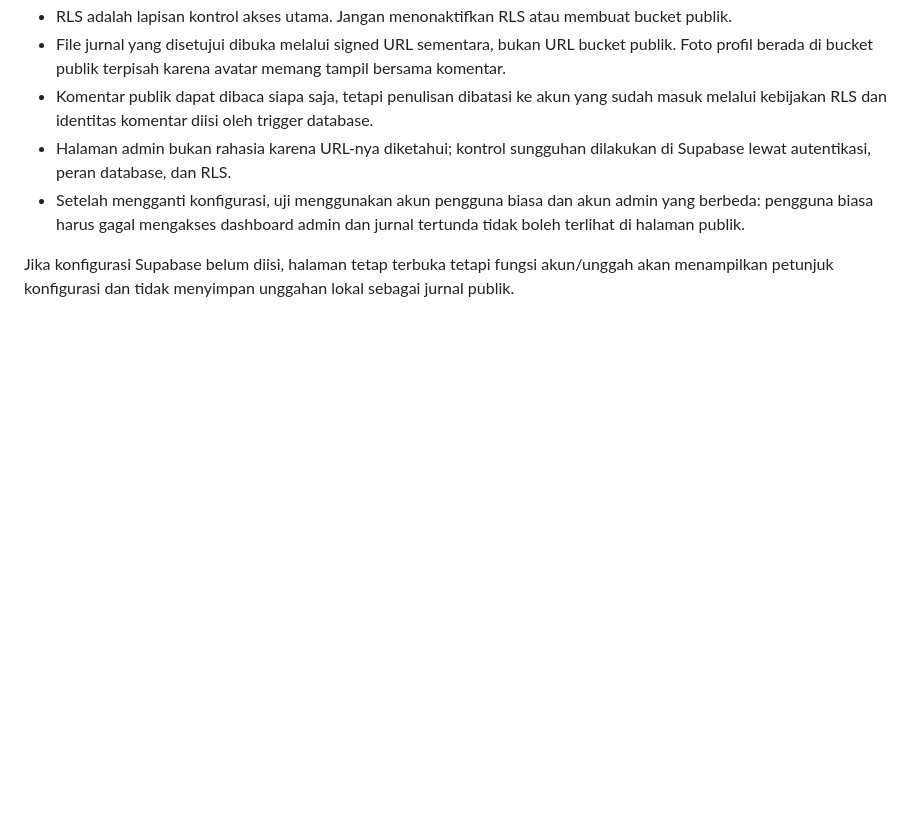
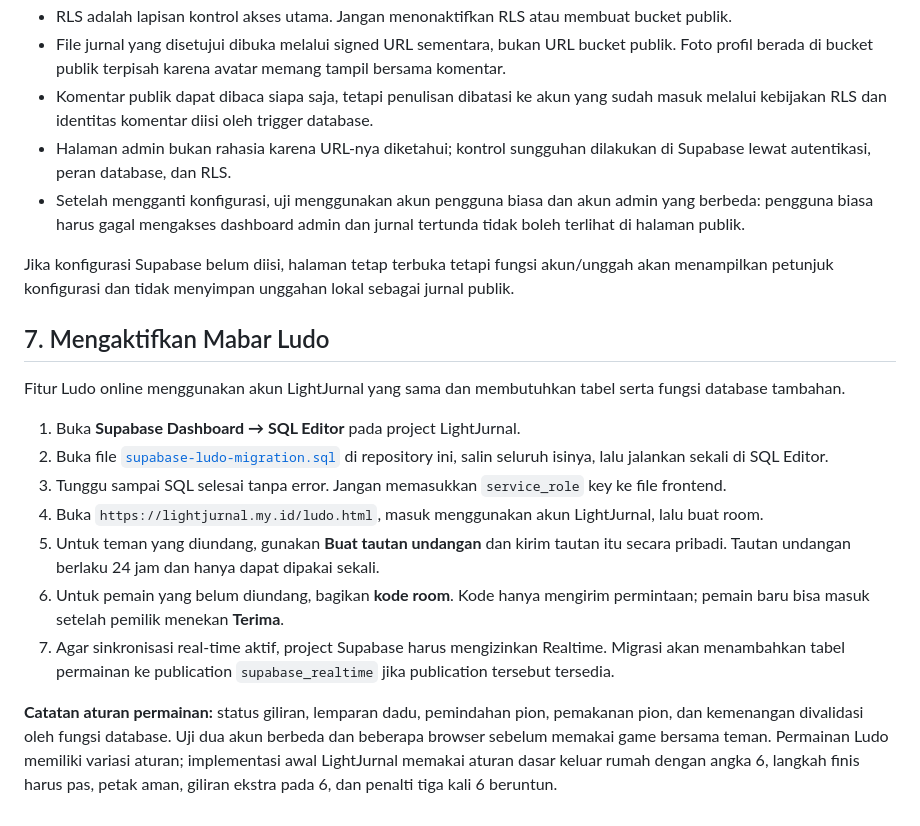
Before and after one commit to lightevil96-svg/lightjurnal-site, a Markdown page: SUPABASE-SETUP.md, the part around the change. GitHub-like rendering; blank space fills up the shorter version.

Commit message:
Document Supabase setup for Ludo multiplayer

```diff
--- a/SUPABASE-SETUP.md
+++ b/SUPABASE-SETUP.md
@@ -58,3 +58,17 @@ Pendaftaran biasa selalu membuat peran `user`. Perubahan peran hanya dilakukan m
 - Setelah mengganti konfigurasi, uji menggunakan akun pengguna biasa dan akun admin yang berbeda: pengguna biasa harus gagal mengakses dashboard admin dan jurnal tertunda tidak boleh terlihat di halaman publik.
 
 Jika konfigurasi Supabase belum diisi, halaman tetap terbuka tetapi fungsi akun/unggah akan menampilkan petunjuk konfigurasi dan tidak menyimpan unggahan lokal sebagai jurnal publik.
+
+## 7. Mengaktifkan Mabar Ludo
+
+Fitur Ludo online menggunakan akun LightJurnal yang sama dan membutuhkan tabel serta fungsi database tambahan.
+
+1. Buka **Supabase Dashboard → SQL Editor** pada project LightJurnal.
+2. Buka file [`supabase-ludo-migration.sql`](supabase-ludo-migration.sql) di repository ini, salin seluruh isinya, lalu jalankan sekali di SQL Editor.
+3. Tunggu sampai SQL selesai tanpa error. Jangan memasukkan `service_role` key ke file frontend.
+4. Buka `https://lightjurnal.my.id/ludo.html`, masuk menggunakan akun LightJurnal, lalu buat room.
+5. Untuk teman yang diundang, gunakan **Buat tautan undangan** dan kirim tautan itu secara pribadi. Tautan undangan berlaku 24 jam dan hanya dapat dipakai sekali.
+6. Untuk pemain yang belum diundang, bagikan **kode room**. Kode hanya mengirim permintaan; pemain baru bisa masuk setelah pemilik menekan **Terima**.
+7. Agar sinkronisasi real-time aktif, project Supabase harus mengizinkan Realtime. Migrasi akan menambahkan tabel permainan ke publication `supabase_realtime` jika publication tersebut tersedia.
+
+**Catatan aturan permainan:** status giliran, lemparan dadu, pemindahan pion, pemakanan pion, dan kemenangan divalidasi oleh fungsi database. Uji dua akun berbeda dan beberapa browser sebelum memakai game bersama teman. Permainan Ludo memiliki variasi aturan; implementasi awal LightJurnal memakai aturan dasar keluar rumah dengan angka 6, langkah finis harus pas, petak aman, giliran ekstra pada 6, dan penalti tiga kali 6 beruntun.
```
